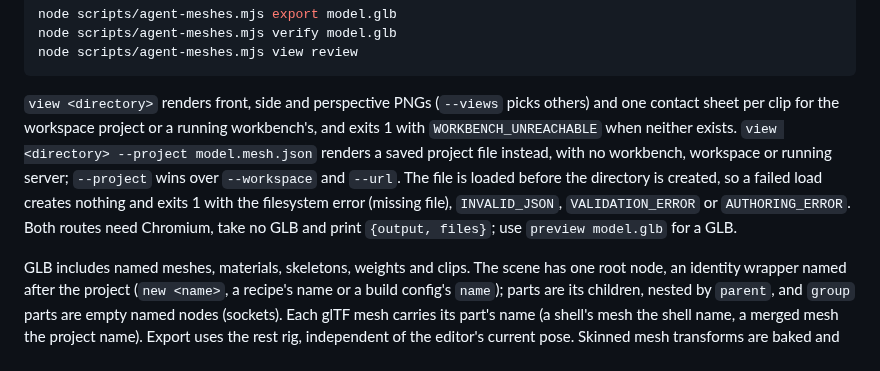
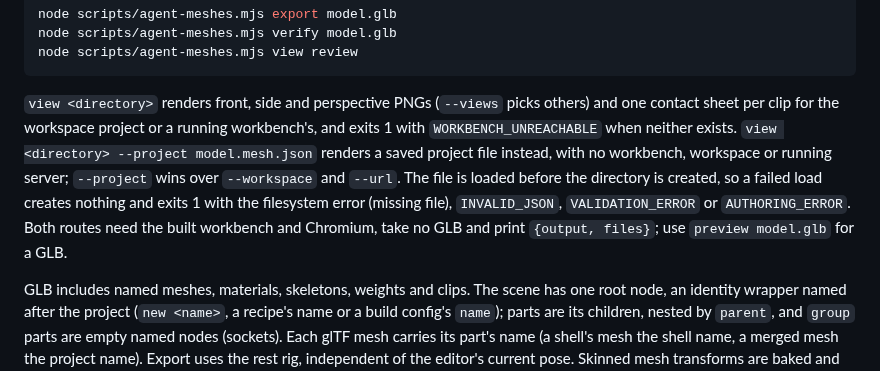
Before and after one commit to ehartye/agent-meshes, a Markdown page: README.md, the part around the change. Rendered like a GitHub page.

Commit message:
Label the view docs by the legend, name the built workbench and wrap the SKILL line
Co-Authored-By: Claude Sonnet 5.5 <noreply@anthropic.com>

````diff
--- a/README.md
+++ b/README.md
@@ -371,7 +371,7 @@ node scripts/agent-meshes.mjs verify model.glb
 node scripts/agent-meshes.mjs view review
 ```
 
-`view <directory>` renders front, side and perspective PNGs (`--views` picks others) and one contact sheet per clip for the workspace project or a running workbench's, and exits 1 with `WORKBENCH_UNREACHABLE` when neither exists. `view <directory> --project model.mesh.json` renders a saved project file instead, with no workbench, workspace or running server; `--project` wins over `--workspace` and `--url`. The file is loaded before the directory is created, so a failed load creates nothing and exits 1 with the filesystem error (missing file), `INVALID_JSON`, `VALIDATION_ERROR` or `AUTHORING_ERROR`. Both routes need Chromium, take no GLB and print `{output, files}`; use `preview model.glb` for a GLB.
+`view <directory>` renders front, side and perspective PNGs (`--views` picks others) and one contact sheet per clip for the workspace project or a running workbench's, and exits 1 with `WORKBENCH_UNREACHABLE` when neither exists. `view <directory> --project model.mesh.json` renders a saved project file instead, with no workbench, workspace or running server; `--project` wins over `--workspace` and `--url`. The file is loaded before the directory is created, so a failed load creates nothing and exits 1 with the filesystem error (missing file), `INVALID_JSON`, `VALIDATION_ERROR` or `AUTHORING_ERROR`. Both routes need the built workbench and Chromium, take no GLB and print `{output, files}`; use `preview model.glb` for a GLB.
 
 GLB includes named meshes, materials, skeletons, weights and clips. The scene has one root node, an identity wrapper named after the project (`new <name>`, a recipe's name or a build config's `name`); parts are its children, nested by `parent`, and `group` parts are empty named nodes (sockets). Each glTF mesh carries its part's name (a shell's mesh the shell name, a merged mesh the project name). Export uses the rest rig, independent of the editor's current pose. Skinned mesh transforms are baked and skinned nodes placed at scene root to follow glTF semantics; the bone hierarchy and editable source project remain intact. The exported model is checked with Khronos glTF Validator; structural validity alone does not certify a convincing gait.
 
````
Also changed, not shown: skills/mesh-build/SKILL.md (+3 -1 lines), 1 other file.
